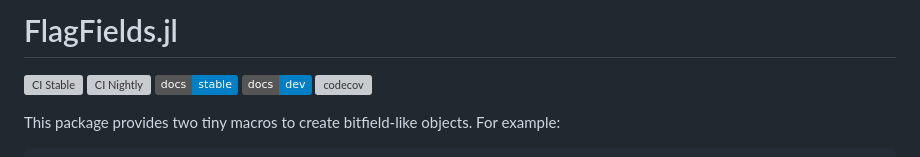
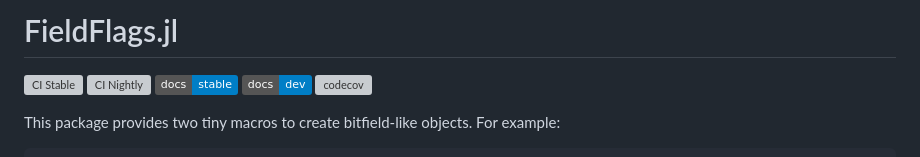
Before and after one commit to Seelengrab/FieldFlags.jl, a Markdown page: README.md, the part around the change. GitHub-like rendering; badges without logos; grey boxes are pictures that could not be loaded.

Commit message:
Fix name in README.md

```diff
--- a/README.md
+++ b/README.md
@@ -1,4 +1,4 @@
-# FlagFields.jl
+# FieldFlags.jl
 
 ![CI Stable](https://github.com/Seelengrab/FieldFlags.jl/actions/workflows/ci.yml/badge.svg)
 ![CI Nightly](https://github.com/Seelengrab/FieldFlags.jl/actions/workflows/nightly.yml/badge.svg)
```
